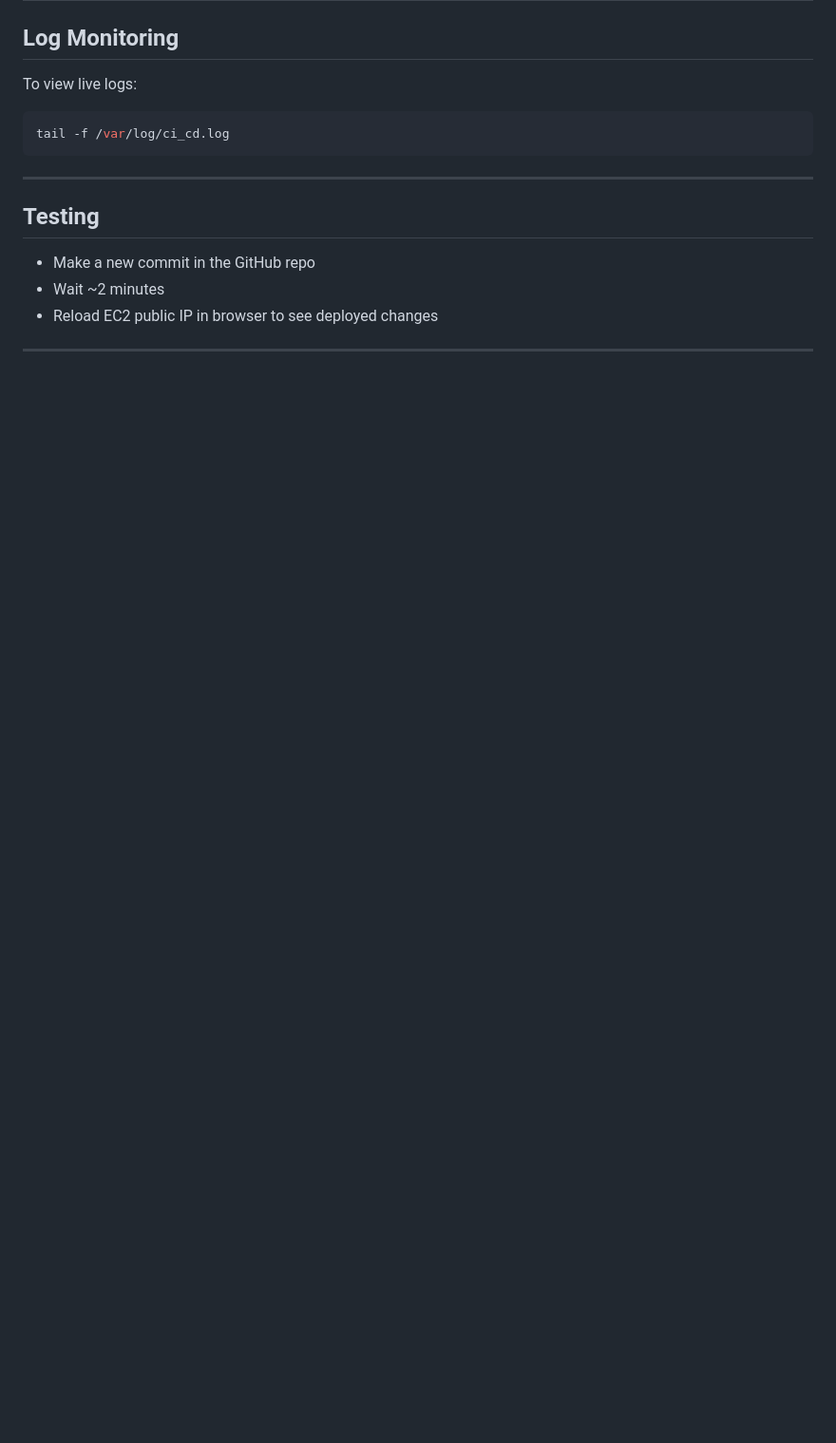
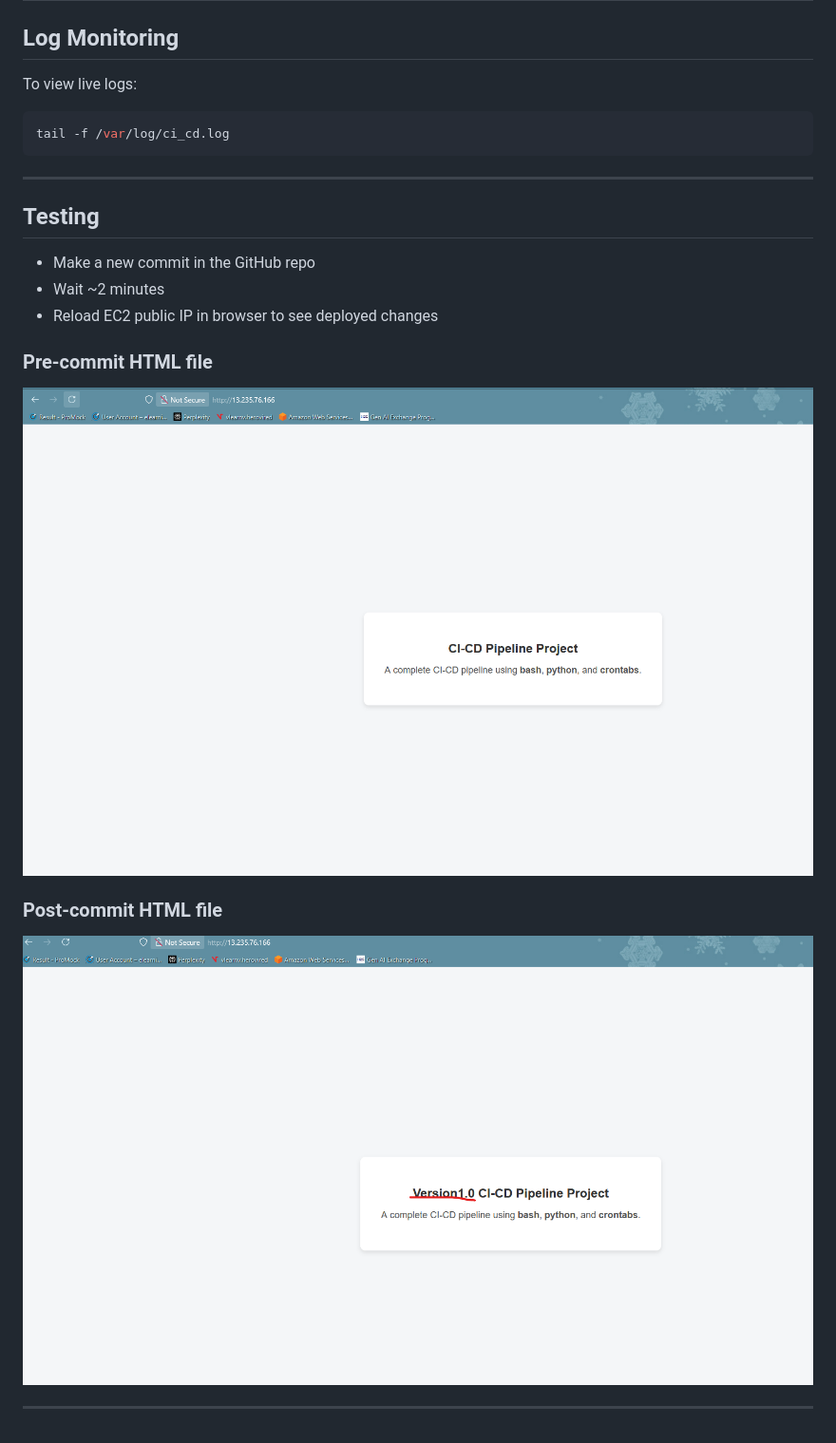
Before and after one commit to ankitanand200193/Graded-Project-on-Building-CI-CD-Pipeline-Tool, a Markdown page: README.md, the part around one of its changes. Shown at 95% size. Drawn GitHub-style; blank space fills up the shorter version.

```diff
--- a/README.md
+++ b/README.md
@@ -217,4 +219,13 @@ tail -f /var/log/ci_cd.log
 * Wait \~2 minutes
 * Reload EC2 public IP in browser to see deployed changes
 
+### Pre-commit HTML file
+
+![Pre_image](Screenshots_CICD/webserver_initial.png)
+
+
+### Post-commit HTML file
+
+![Post_image](Screenshots_CICD/webserver_updated.png)
+
 ---
```
Also changed, not shown: other parts of README.md (+5 -3 lines).
